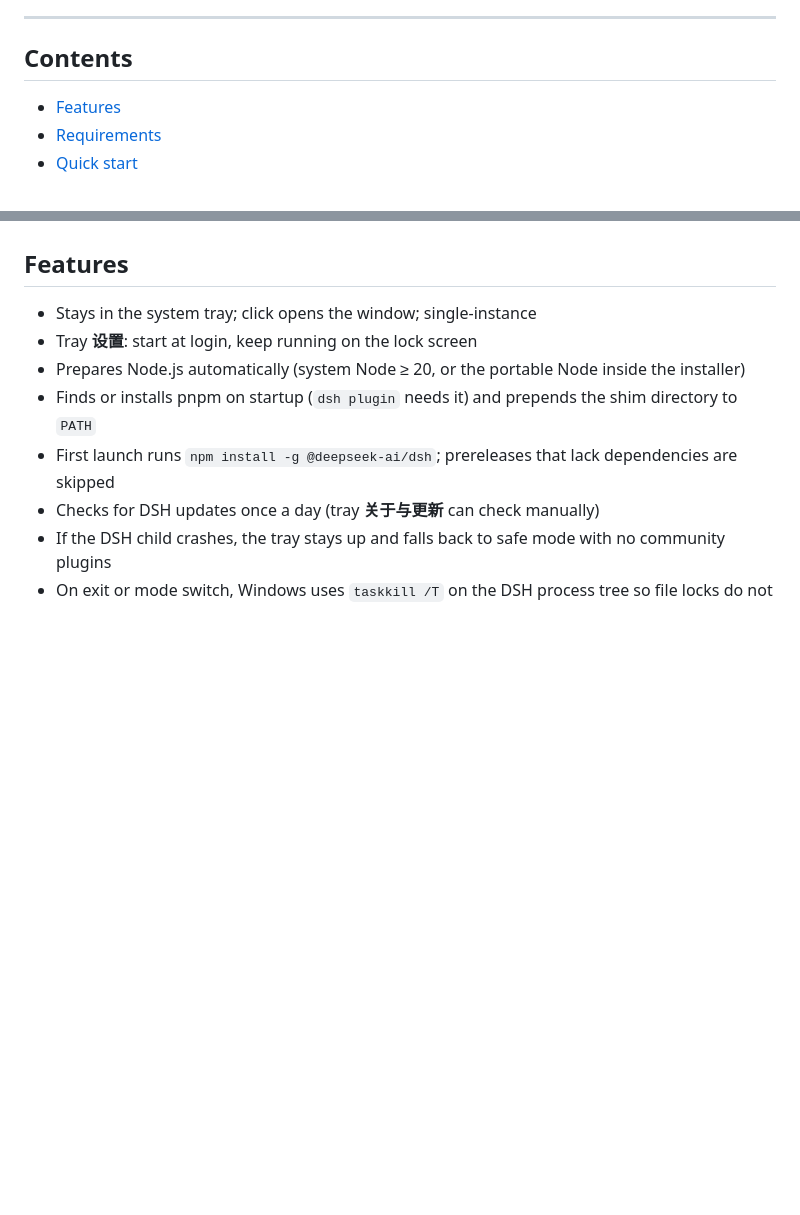
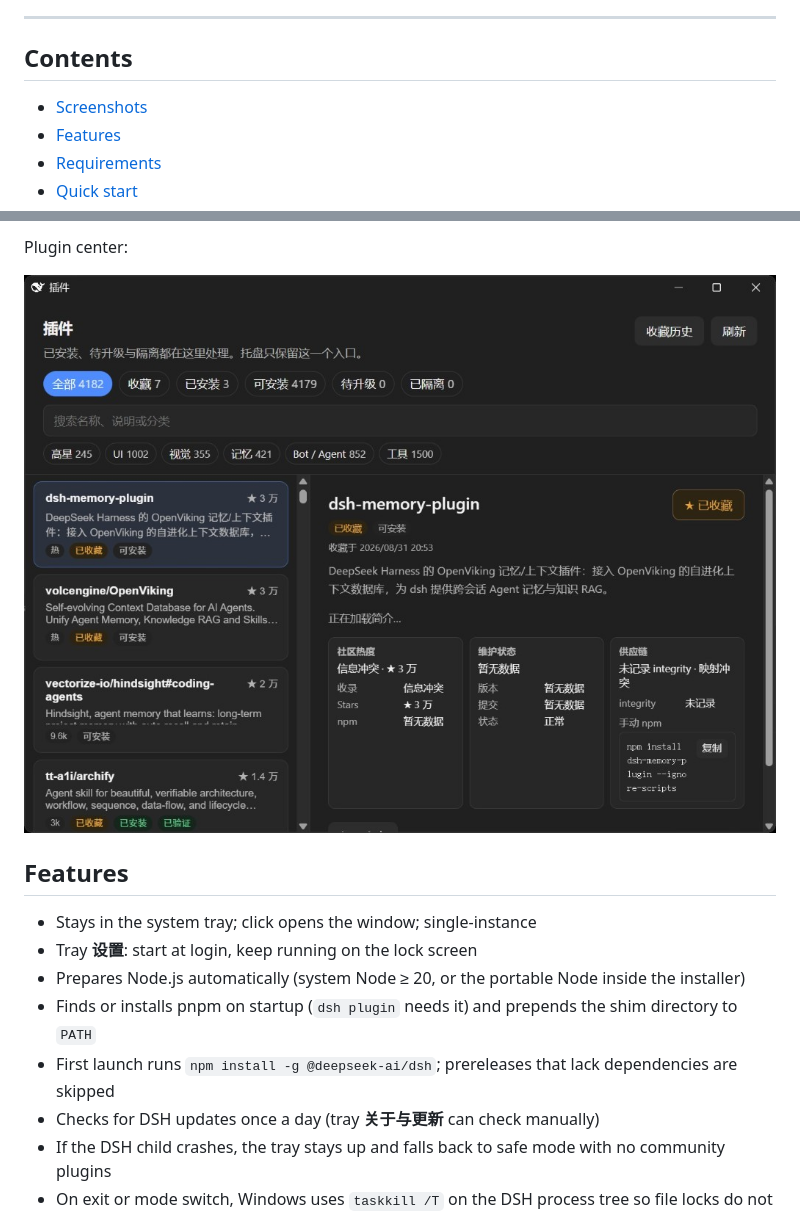
Before and after one commit to Mos0526/DSHarness-Tray, a Markdown page: README.en.md, 2 parts joined by grey strips. GitHub-like rendering; pictures changed too: docs/screenshots/plugin-center.png (added); blank space fills up the shorter version.

Commit message:
Add product screenshots to the Chinese and English READMEs.

```diff
--- a/README.en.md
+++ b/README.en.md
@@ -22,6 +22,7 @@ This repo is the Electron shell source. It is **not** published to npm. DSH itse
 
 ## Contents
 
+- [Screenshots](#screenshots)
 - [Features](#features)
 - [Requirements](#requirements)
 - [Quick start](#quick-start)
@@ -39,3 +55,6 @@ This repo is the Electron shell source. It is **not** published to npm. DSH itse
+Plugin center:
+
+![Plugin center](docs/screenshots/plugin-center.png)
 
 ## Features
 
```
Also changed, not shown: other parts of README.en.md (+15 -0 lines), README.md (+19 -0 lines), docs/MODULES.md (+1 -0 lines), docs/screenshots/about.png (added), docs/screenshots/tray-menu.png (added), docs/screenshots/window.png (added).
